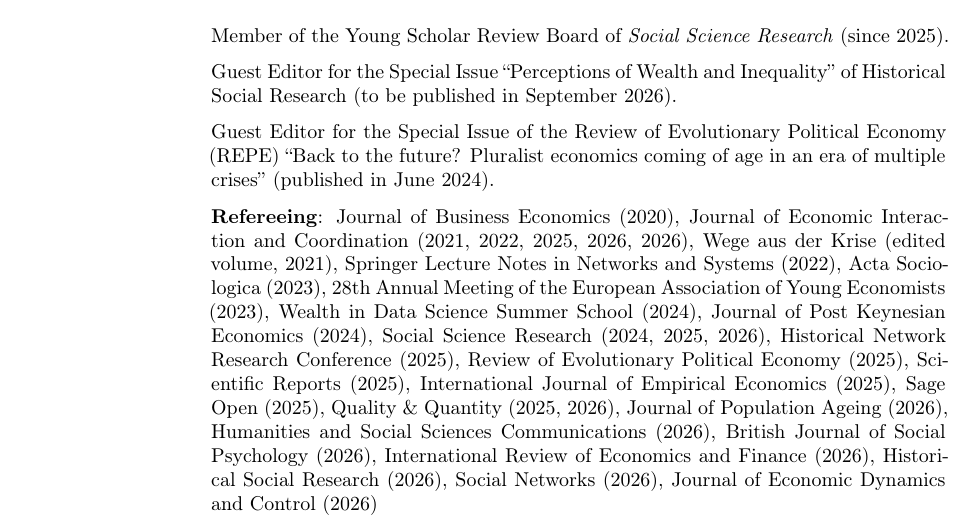
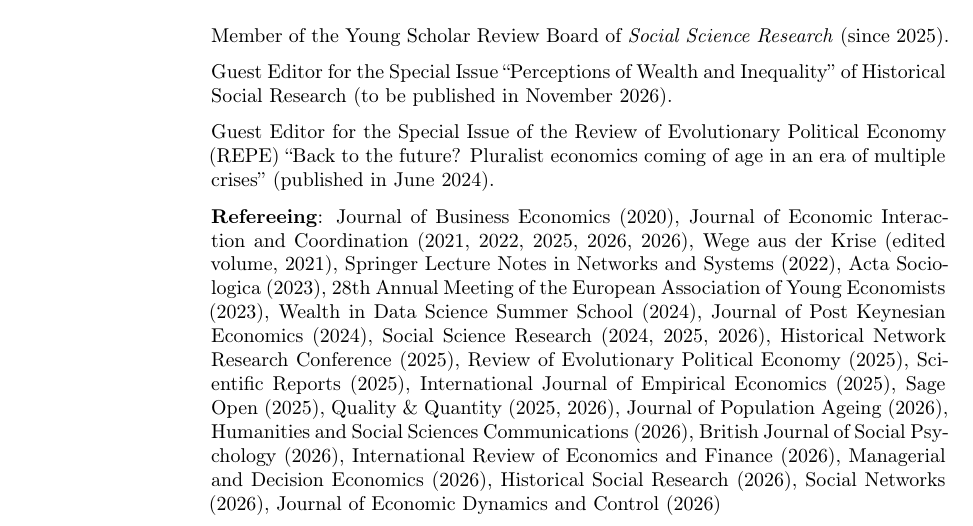
Before and after one commit to Schulz-Gebhard/schulz-gebhard.github.io, a LaTeX CV (cv-source/cv-jan-schulz-gebhard.tex): part of page 8 of 9, cut so that both start at the same text. Compiled offline with pdfLaTeX.

Commit message:
Update cv-jan-schulz-gebhard.tex

```diff
--- a/cv-source/cv-jan-schulz-gebhard.tex
+++ b/cv-source/cv-jan-schulz-gebhard.tex
@@ -357,11 +357,11 @@
 
 	Member of the Young Scholar Review Board of \textit{Social Science Research} (since 2025).
 
-	Guest Editor for the Special Issue ``Perceptions of Wealth and Inequality'' of Historical Social Research (to be published in September 2026).
+	Guest Editor for the Special Issue ``Perceptions of Wealth and Inequality'' of Historical Social Research (to be published in November 2026).
 
 	Guest Editor for the Special Issue of the Review of Evolutionary Political Economy (REPE) ``Back to the future? Pluralist economics coming of age in an era of multiple crises'' (published in June 2024).
 
-	\textbf{Refereeing}:	Journal of Business Economics (2020), Journal of Economic Interaction and Coordination (2021, 2022, 2025, 2026, 2026), Wege aus der Krise (edited volume, 2021), Springer Lecture Notes in Networks and Systems (2022), Acta Sociologica (2023), 28th Annual Meeting of the European Association of Young Economists (2023), Wealth in Data Science Summer School (2024), Journal of Post Keynesian Economics (2024), Social Science Research (2024, 2025, 2026), Historical Network Research Conference (2025), Review of Evolutionary Political Economy (2025), Scientific Reports (2025), International Journal of Empirical Economics (2025), Sage Open (2025), Quality \& Quantity (2025, 2026), Journal of Population Ageing (2026), Humanities and Social Sciences Communications (2026), British Journal of Social Psychology (2026), International Review of Economics and Finance (2026), Historical Social Research (2026), Social Networks (2026), Journal of Economic Dynamics and Control (2026)
+	\textbf{Refereeing}:	Journal of Business Economics (2020), Journal of Economic Interaction and Coordination (2021, 2022, 2025, 2026, 2026), Wege aus der Krise (edited volume, 2021), Springer Lecture Notes in Networks and Systems (2022), Acta Sociologica (2023), 28th Annual Meeting of the European Association of Young Economists (2023), Wealth in Data Science Summer School (2024), Journal of Post Keynesian Economics (2024), Social Science Research (2024, 2025, 2026), Historical Network Research Conference (2025), Review of Evolutionary Political Economy (2025), Scientific Reports (2025), International Journal of Empirical Economics (2025), Sage Open (2025), Quality \& Quantity (2025, 2026), Journal of Population Ageing (2026), Humanities and Social Sciences Communications (2026), British Journal of Social Psychology (2026), International Review of Economics and Finance (2026), Managerial and Decision Economics (2026), Historical Social Research (2026), Social Networks (2026), Journal of Economic Dynamics and Control (2026)
 
 
 	\Needspace{9\baselineskip}
```
